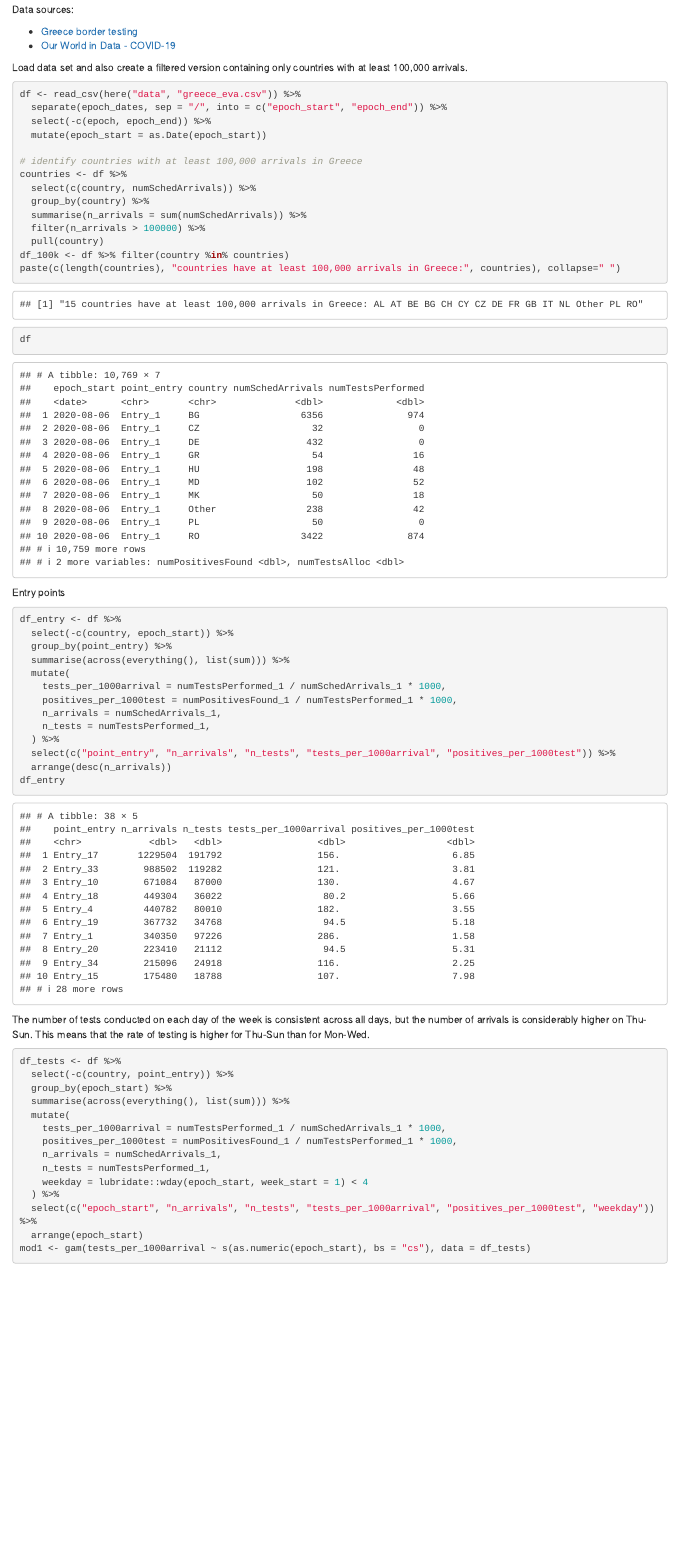
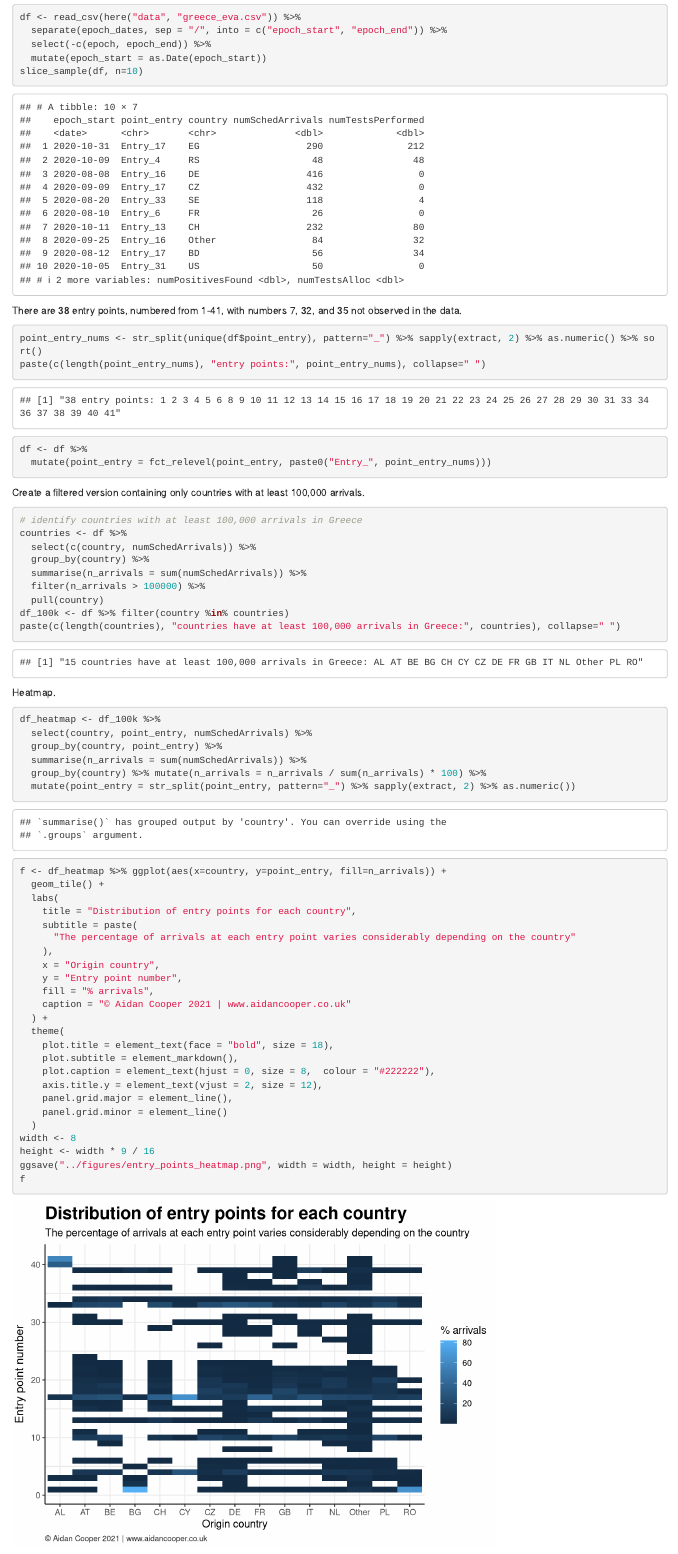
Before and after one commit to AidanCooper/greece-covid-testing, an R Markdown document (reports/analysis.Rmd): the page in a window 1100 px wide, from 210 px down before the commit and from 320 px down after it. Rendered offline with R 4.5, knitr and Pandoc, with nearby package versions; code that draws random numbers runs with fixed seeds of ours; some code elsewhere in the file could not run offline.

Commit message:
Add arrivals heatmap for entry point vs country

````diff
--- a/reports/analysis.Rmd
+++ b/reports/analysis.Rmd
@@ -8,6 +8,7 @@ output: html_document
 ```{r setup, include=FALSE}
 knitr::opts_chunk$set(echo = TRUE)
 library(tidyverse)
+library(magrittr)
 library(here)
 library(ggtext)
 library(mgcv)
@@ -26,14 +27,28 @@ Data sources:
  * [Our World in Data - COVID-19](https://github.com/owid/covid-19-data/tree/master/public/data)
 
 
-Load data set and also create a filtered version containing only countries with at least 100,000 arrivals.
+Load data set.
 
 ```{r greece_data, message=FALSE}
 df <- read_csv(here("data", "greece_eva.csv")) %>%
   separate(epoch_dates, sep = "/", into = c("epoch_start", "epoch_end")) %>%
   select(-c(epoch, epoch_end)) %>%
   mutate(epoch_start = as.Date(epoch_start))
+slice_sample(df, n=10)
+```
 
+There are 38 entry points, numbered from 1-41, with numbers 7, 32, and 35 not observed in the data.
+
+```{r}
+point_entry_nums <- str_split(unique(df$point_entry), pattern="_") %>% sapply(extract, 2) %>% as.numeric() %>% sort()
+paste(c(length(point_entry_nums), "entry points:", point_entry_nums), collapse=" ")
+df <- df %>%
+  mutate(point_entry = fct_relevel(point_entry, paste0("Entry_", point_entry_nums)))
+```
+
+Create a filtered version containing only countries with at least 100,000 arrivals.
+
+```{r}
 # identify countries with at least 100,000 arrivals in Greece
 countries <- df %>%
   select(c(country, numSchedArrivals)) %>%
@@ -43,8 +58,41 @@ countries <- df %>%
   pull(country)
 df_100k <- df %>% filter(country %in% countries)
 paste(c(length(countries), "countries have at least 100,000 arrivals in Greece:", countries), collapse=" ")
+```
 
-df
+Heatmap.
+
+```{r}
+df_heatmap <- df_100k %>%
+  select(country, point_entry, numSchedArrivals) %>%
+  group_by(country, point_entry) %>%
+  summarise(n_arrivals = sum(numSchedArrivals)) %>%
+  group_by(country) %>% mutate(n_arrivals = n_arrivals / sum(n_arrivals) * 100) %>%
+  mutate(point_entry = str_split(point_entry, pattern="_") %>% sapply(extract, 2) %>% as.numeric())
+f <- df_heatmap %>% ggplot(aes(x=country, y=point_entry, fill=n_arrivals)) +
+  geom_tile() +
+  labs(
+    title = "Distribution of entry points for each country",
+    subtitle = paste(
+      "The percentage of arrivals at each entry point varies considerably depending on the country"
+    ),
+    x = "Origin country",
+    y = "Entry point number",
+    fill = "% arrivals",
+    caption = "© Aidan Cooper 2021 | www.aidancooper.co.uk"
+  ) +
+  theme(
+    plot.title = element_text(face = "bold", size = 18),
+    plot.subtitle = element_markdown(),
+    plot.caption = element_text(hjust = 0, size = 8,  colour = "#222222"),
+    axis.title.y = element_text(vjust = 2, size = 12),
+    panel.grid.major = element_line(),
+    panel.grid.minor = element_line()
+  )
+width <- 8
+height <- width * 9 / 16
+ggsave("../figures/entry_points_heatmap.png", width = width, height = height)
+f
 ```
 
 Entry points
````
Also changed, not shown: figures/entry_points_heatmap.png (added), reports/analysis.html.
